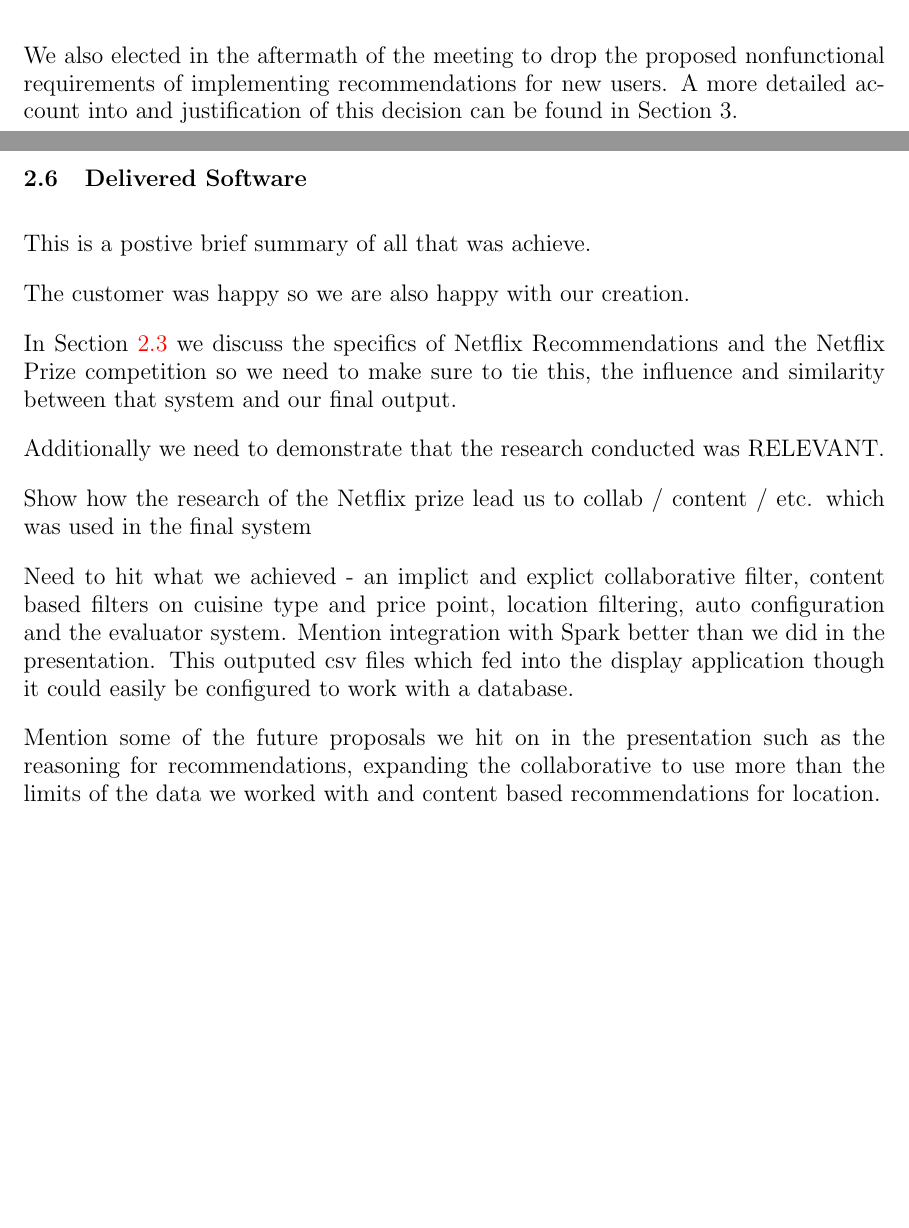
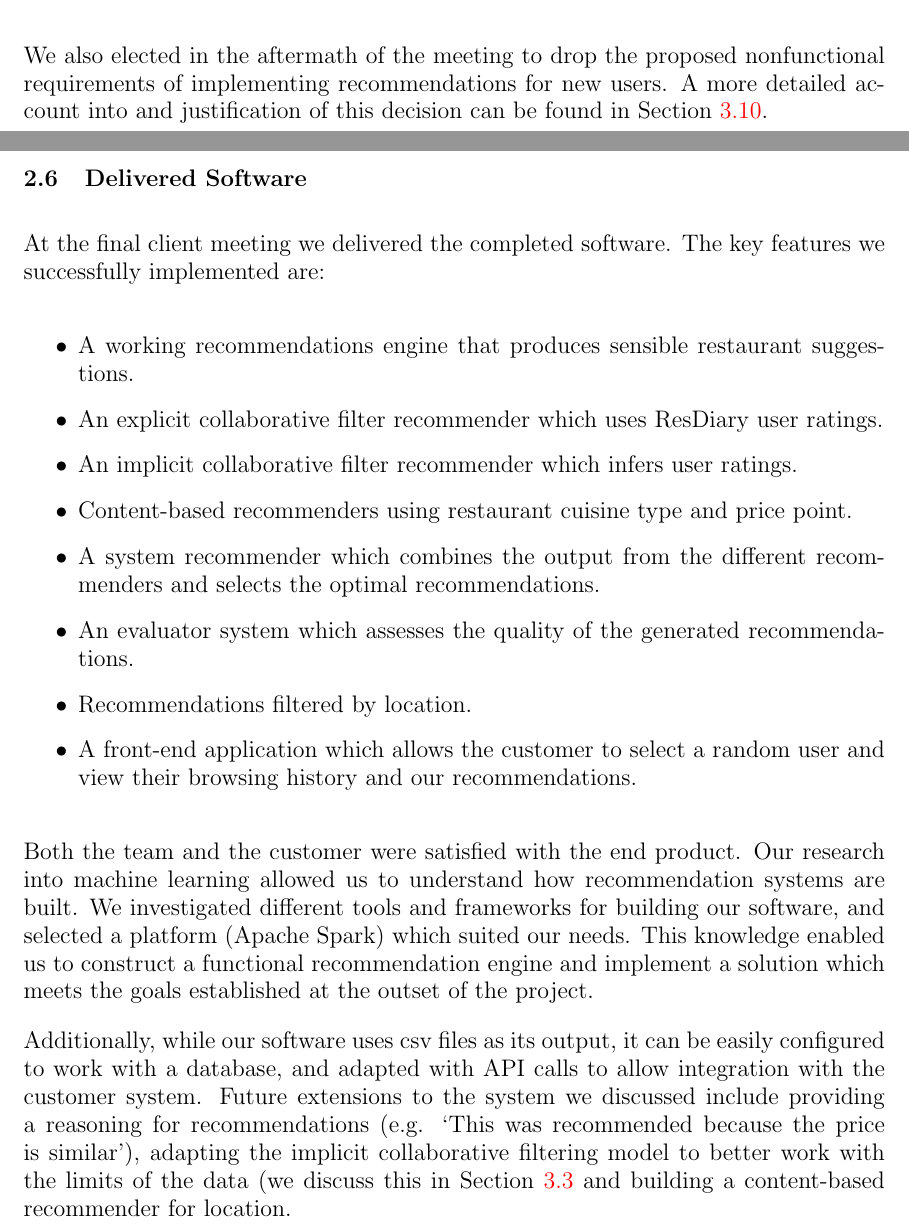
Before and after one commit to domantasjurkus/resdiary, a LaTeX thesis (docs/dissertation/dissertation.tex): two parts of pages 7 and 8 of 22, joined at a grey line, cut so that both start at the same text, the shorter picture padded with empty space. Compiled offline with pdfLaTeX.

Commit message:
Section 2.6 written.

```diff
--- a/docs/dissertation/dissertation.tex
+++ b/docs/dissertation/dissertation.tex
@@ -225,30 +225,33 @@ Nonfunctional
 \end{itemize}
 
 %Ensure a reference is provided to feature removal
-We also elected in the aftermath of the meeting to drop the proposed nonfunctional requirements of implementing recommendations for new users. A more detailed account into and justification of this decision can be found in Section 3.
+We also elected in the aftermath of the meeting to drop the proposed nonfunctional requirements of implementing recommendations for new users. A more detailed account into and justification of this decision can be found in Section \ref{sec:droppingreflection}.
 
 \subsection{Delivered Software}
 \label{sec:finsoftware}
 % ##################################################
-% LAST EDIT: 	06/03/17	Joseph
+% LAST EDIT: 	28/03/17	Josh
 % ################# Comment Log ####################
+% Josh: possibly mention Netflix. Section 2 needs to be shorter in general.
 % ##################################################
 
 % Information on the final software that was delivered to the customer.
+At the final client meeting we delivered the completed software. The key features we successfully implemented are:
 
-This is a postive brief summary of all that was achieve.
+\begin{itemize}
+\item A working recommendations engine that produces sensible restaurant suggestions.
+\item An explicit collaborative filter recommender which uses ResDiary user ratings.
+\item An implicit collaborative filter recommender which infers user ratings.
+\item Content-based recommenders using restaurant cuisine type and price point.
+\item A system recommender which combines the output from the different recommenders and selects the optimal recommendations.
+\item An evaluator system which assesses the quality of the generated recommendations.
+\item Recommendations filtered by location.
+\item A front-end application which allows the customer to select a random user and view their browsing history and our recommendations.
+\end{itemize}
 
-The customer was happy so we are also happy with our creation.
+Both the team and the customer were satisfied with the end product. Our research into machine learning allowed us to understand how recommendation systems are built. We investigated different tools and frameworks for building our software, and selected a platform (Apache Spark) which suited our needs. This knowledge enabled us to construct a functional recommendation engine and implement a solution which meets the goals established at the outset of the project.
 
-In Section \ref{sec:ourinitobjectives} we discuss the specifics of Netflix Recommendations and the Netflix Prize competition so we need to make sure to tie this, the influence and similarity between that system and our final output.
-
-Additionally we need to demonstrate that the research conducted was RELEVANT.
-
-Show how the research of the Netflix prize lead us to collab / content / etc. which was used in the final system
-
-Need to hit what we achieved - an implict and explict collaborative filter, content based filters on cuisine type and price point, location filtering, auto configuration and the evaluator system. Mention integration with Spark better than we did in the presentation. This outputed csv files which fed into the display application though it could easily be configured to work with a database.
-
-Mention some of the future proposals we hit on in the presentation such as the reasoning for recommendations, expanding the collaborative to use more than the limits of the data we worked with and content based recommendations for location.
+Additionally, while our software uses csv files as its output, it can be easily configured to work with a database, and adapted with API calls to allow integration with the customer system. Future extensions to the system we discussed include providing a reasoning for recommendations (e.g. `This was recommended because the price is similar'), adapting the implicit collaborative filtering model to better work with the limits of the data (we discuss this in Section \ref{sec:modelreflection} and building a content-based recommender for location.
 
 \newpage
 
```
